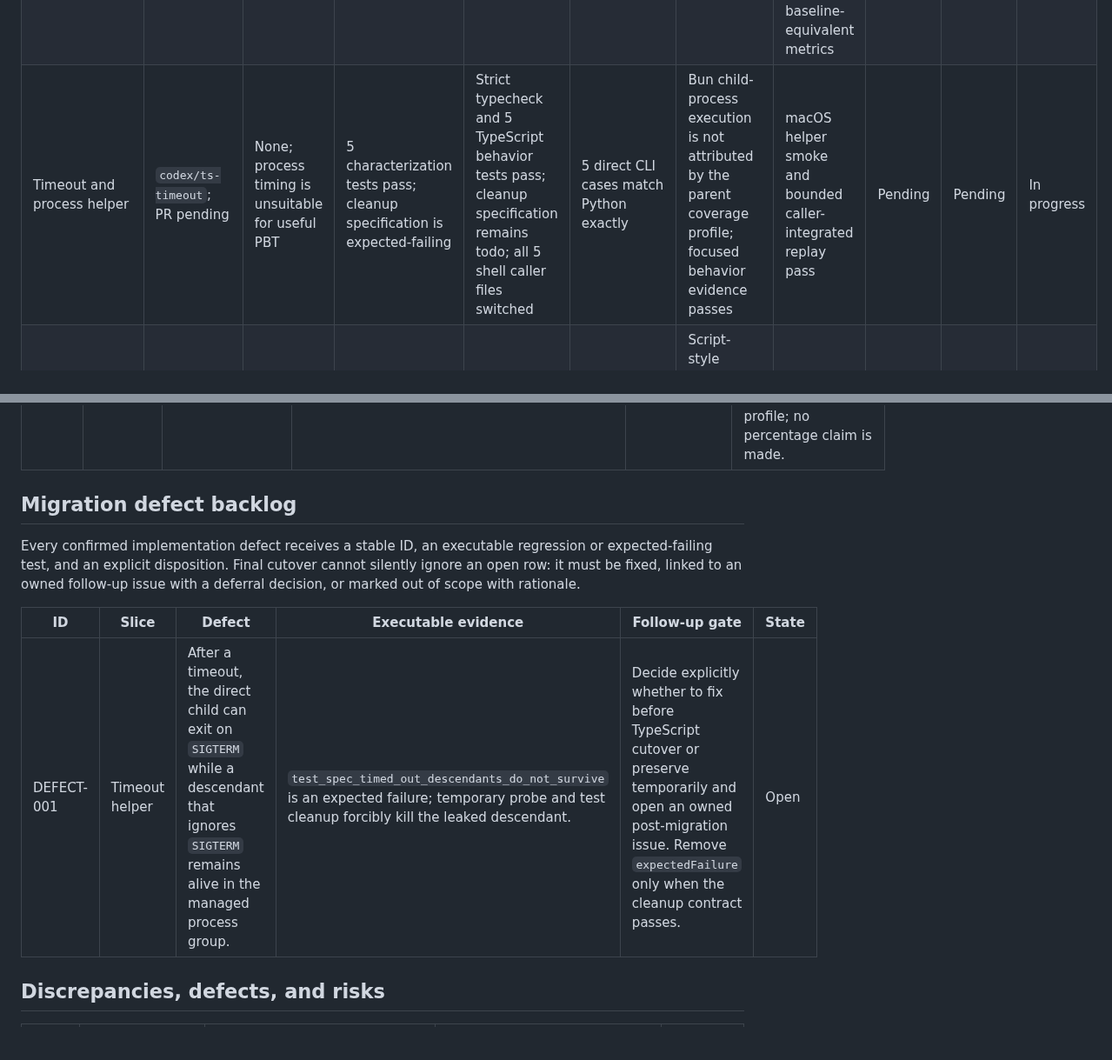
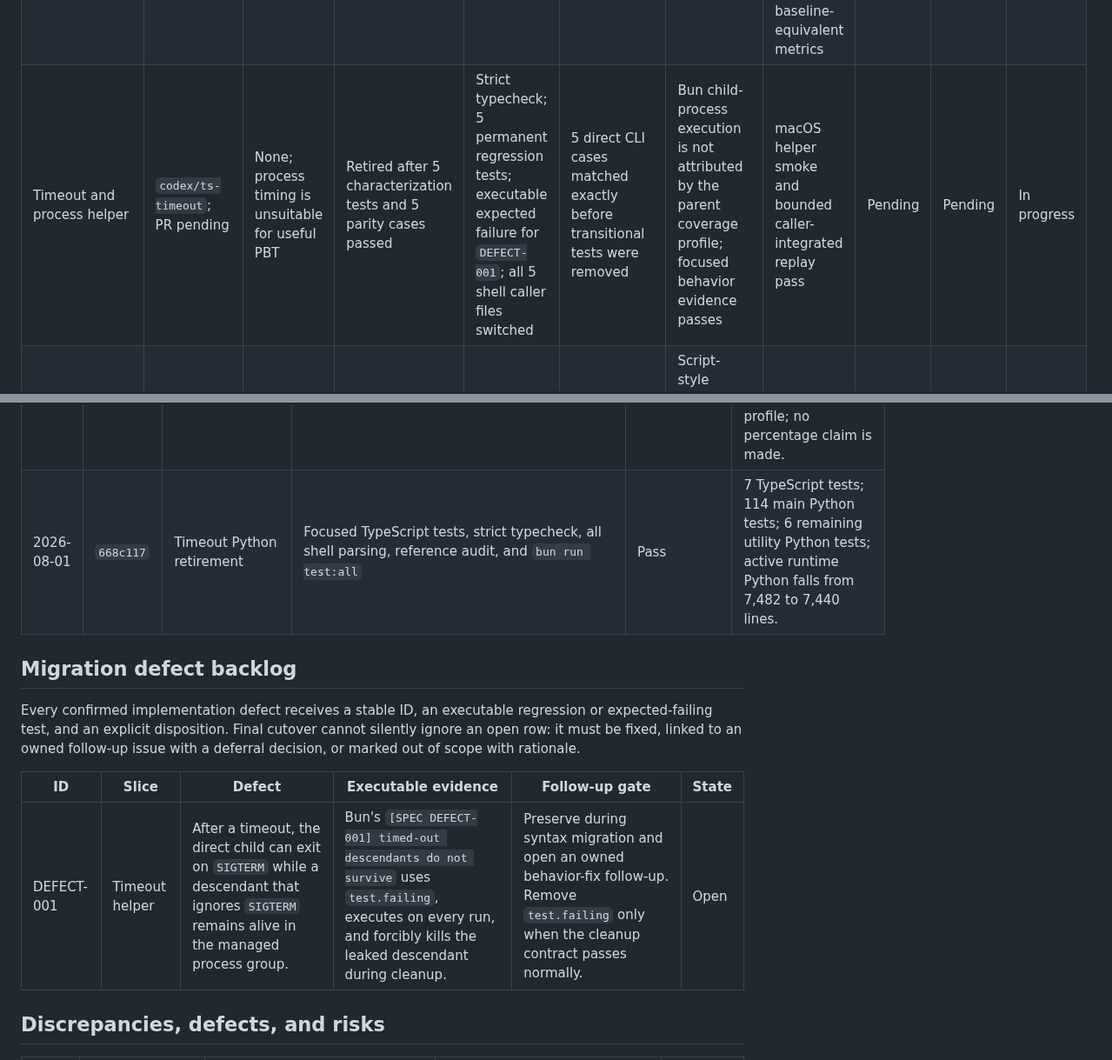
Before and after one commit to expo/eval-harness, a Markdown page: MIGRATION_STATUS.md, 2 parts joined by grey strips. Shown at 87% size. GitHub-like rendering; blank space fills up the shorter version.

```diff
--- a/MIGRATION_STATUS.md
+++ b/MIGRATION_STATUS.md
@@ -29,7 +29,7 @@ not be read as a failure or a pass.
 | --- | --- | --- | --- | --- | --- | --- | --- | --- | --- | --- |
 | Baseline and migration documentation | `codex/ts-migration-docs`; [PR #24](https://github.com/expo/eval-experiments/pull/24) | None yet | Corrected baseline: 118 tests; PR branch: 120 tests | Not applicable | Not applicable | Baseline recorded below | Authoring and skill jobs pass; iOS times out | Codex pass | Pending | Ready for review |
 | Bun and TypeScript toolchain | `codex/ts-toolchain`; [PR #25](https://github.com/expo/eval-experiments/pull/25) | None expected | Pass: 120 tests | Strict typecheck and 1 Bun smoke test pass from frozen lockfile | Not applicable | No runtime TS exists yet; smoke coverage is not meaningful | All four workflows validate; Linux replay installs Bun 1.3.14 and passes with baseline-equivalent metrics | Codex pass | Pending | Ready for review |
-| Timeout and process helper | `codex/ts-timeout`; PR pending | None; process timing is unsuitable for useful PBT | 5 characterization tests pass; cleanup specification is expected-failing | Strict typecheck and 5 TypeScript behavior tests pass; cleanup specification remains todo; all 5 shell caller files switched | 5 direct CLI cases match Python exactly | Bun child-process execution is not attributed by the parent coverage profile; focused behavior evidence passes | macOS helper smoke and bounded caller-integrated replay pass | Pending | Pending | In progress |
+| Timeout and process helper | `codex/ts-timeout`; PR pending | None; process timing is unsuitable for useful PBT | Retired after 5 characterization tests and 5 parity cases passed | Strict typecheck; 5 permanent regression tests; executable expected failure for `DEFECT-001`; all 5 shell caller files switched | 5 direct CLI cases matched exactly before transitional tests were removed | Bun child-process execution is not attributed by the parent coverage profile; focused behavior evidence passes | macOS helper smoke and bounded caller-integrated replay pass | Pending | Pending | In progress |
 | Telemetry parsers and emission | Branch/PR pending | To be selected per parser | Fixture and property tests pending | Pending | Pending | Script-style modules currently absent from coverage report | `author-app.yml` pending | Pending | Pending | Not started |
 | Deterministic skill evaluator | Branch/PR pending | To be selected | Existing core suite passes | Pending | Pending | Core mostly covered; CLI is 0% | Skill replay pending | Pending | Pending | Not started |
 | iOS core, parsing, scoring, and reports | Branch/PR pending | To be selected | Existing report and resolution tests pass | Pending | Pending | Important modules range from 17% to 89% | iOS replay pending | Pending | Pending | Not started |
@@ -318,6 +320,7 @@ not a migration-equivalence change.
 | 2026-08-01 | `4ce009e` | EAS macOS timeout smoke | Temporary validated workflow run `019fbbef-4ae3-7ed3-b24b-31c3a488e14c` | Pass | Bun 1.3.14 executed normal and timed-out commands with expected observables; temporary workflow was not added to the repository. |
 | 2026-08-01 | `ce88766` | Bounded EAS timeout-caller replay | Temporary validated workflow run `019fbbf2-5a5c-7d2a-b354-a91da38398c6` | Pass | Real Notes release app and `test_insert.txt`; timeout callers completed; result 6/6; artifact `019fbc03-cf34-79ee-9432-4df537139fc7`. |
 | 2026-08-01 | `2145dda` | Timeout TypeScript coverage probe | `bun test --coverage` | Tests pass; no file table emitted | The helper runs in child Bun processes, whose execution is not merged into the parent test process's coverage profile; no percentage claim is made. |
+| 2026-08-01 | `668c117` | Timeout Python retirement | Focused TypeScript tests, strict typecheck, all shell parsing, reference audit, and `bun run test:all` | Pass | 7 TypeScript tests; 114 main Python tests; 6 remaining utility Python tests; active runtime Python falls from 7,482 to 7,440 lines. |
 
 ## Migration defect backlog
 
@@ -328,7 +331,7 @@ follow-up issue with a deferral decision, or marked out of scope with rationale.
 
 | ID | Slice | Defect | Executable evidence | Follow-up gate | State |
 | --- | --- | --- | --- | --- | --- |
-| DEFECT-001 | Timeout helper | After a timeout, the direct child can exit on `SIGTERM` while a descendant that ignores `SIGTERM` remains alive in the managed process group. | `test_spec_timed_out_descendants_do_not_survive` is an expected failure; temporary probe and test cleanup forcibly kill the leaked descendant. | Decide explicitly whether to fix before TypeScript cutover or preserve temporarily and open an owned post-migration issue. Remove `expectedFailure` only when the cleanup contract passes. | Open |
+| DEFECT-001 | Timeout helper | After a timeout, the direct child can exit on `SIGTERM` while a descendant that ignores `SIGTERM` remains alive in the managed process group. | Bun's `[SPEC DEFECT-001] timed-out descendants do not survive` uses `test.failing`, executes on every run, and forcibly kills the leaked descendant during cleanup. | Preserve during syntax migration and open an owned behavior-fix follow-up. Remove `test.failing` only when the cleanup contract passes normally. | Open |
 
 ## Discrepancies, defects, and risks
 
```
Also changed, not shown: other parts of MIGRATION_STATUS.md (+10 -7 lines).
